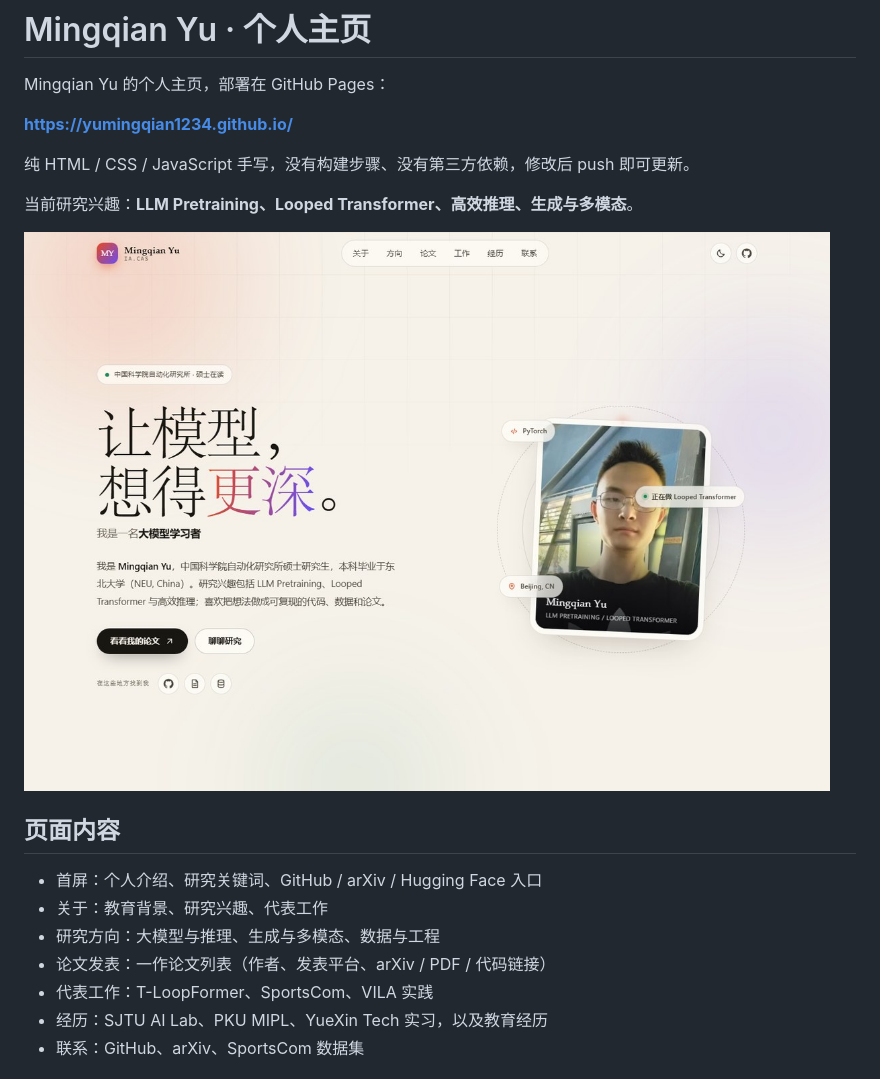
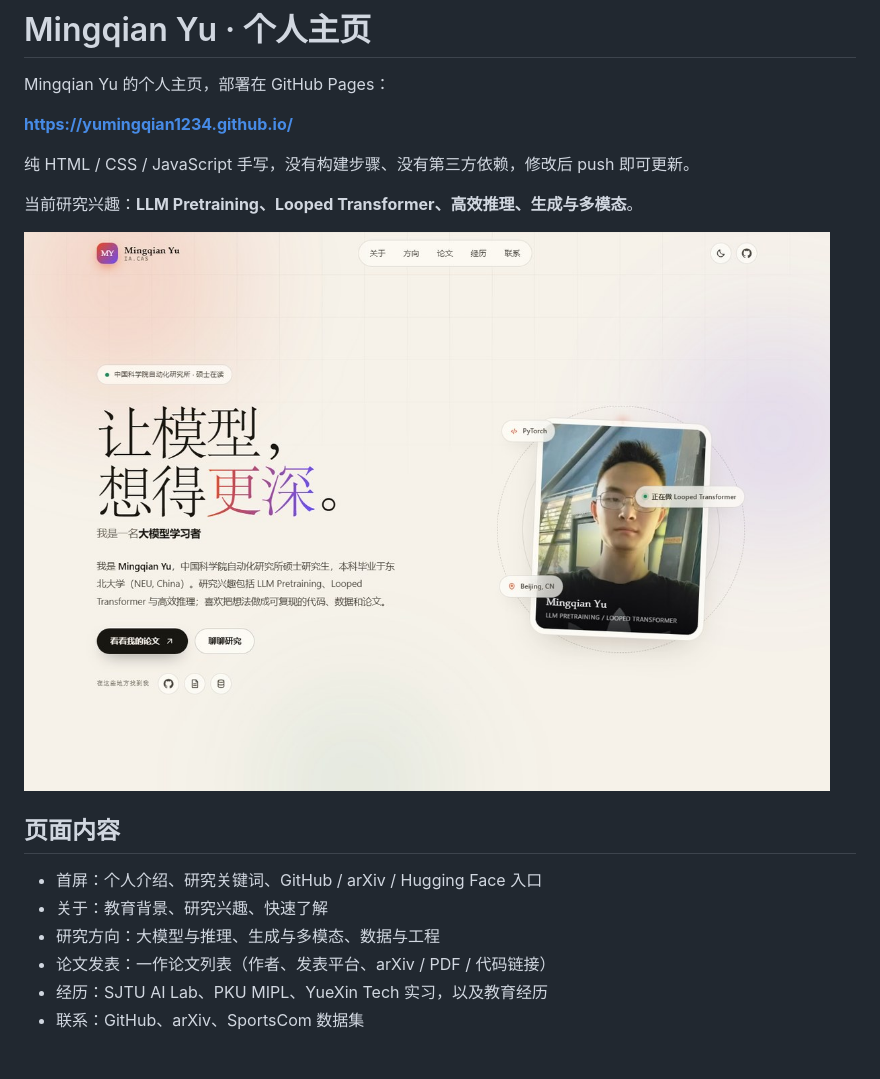
Before and after one commit to YuMingQian1234/YuMingQian1234.github.io, a Markdown page: README.md, the part around the change. Drawn GitHub-style; pictures changed too: assets/preview.jpg.

```diff
--- a/README.md
+++ b/README.md
@@ -13,10 +13,9 @@ Mingqian Yu 的个人主页，部署在 GitHub Pages：
 ## 页面内容
 
 - 首屏：个人介绍、研究关键词、GitHub / arXiv / Hugging Face 入口
-- 关于：教育背景、研究兴趣、代表工作
+- 关于：教育背景、研究兴趣、快速了解
 - 研究方向：大模型与推理、生成与多模态、数据与工程
 - 论文发表：一作论文列表（作者、发表平台、arXiv / PDF / 代码链接）
-- 代表工作：T-LoopFormer、SportsCom、VILA 实践
 - 经历：SJTU AI Lab、PKU MIPL、YueXin Tech 实习，以及教育经历
 - 联系：GitHub、arXiv、SportsCom 数据集
 
```
Also changed, not shown: 2 other files.
